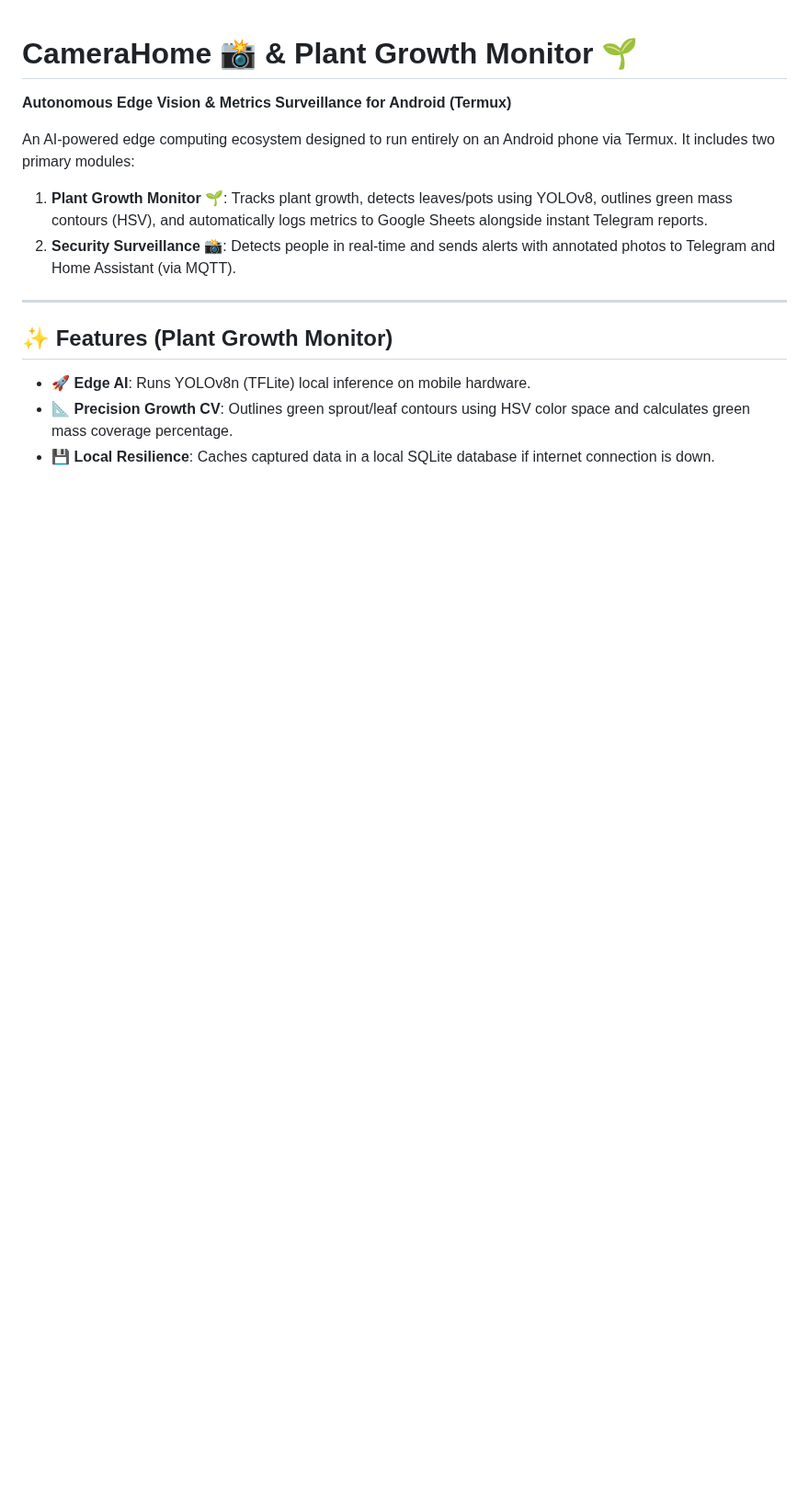
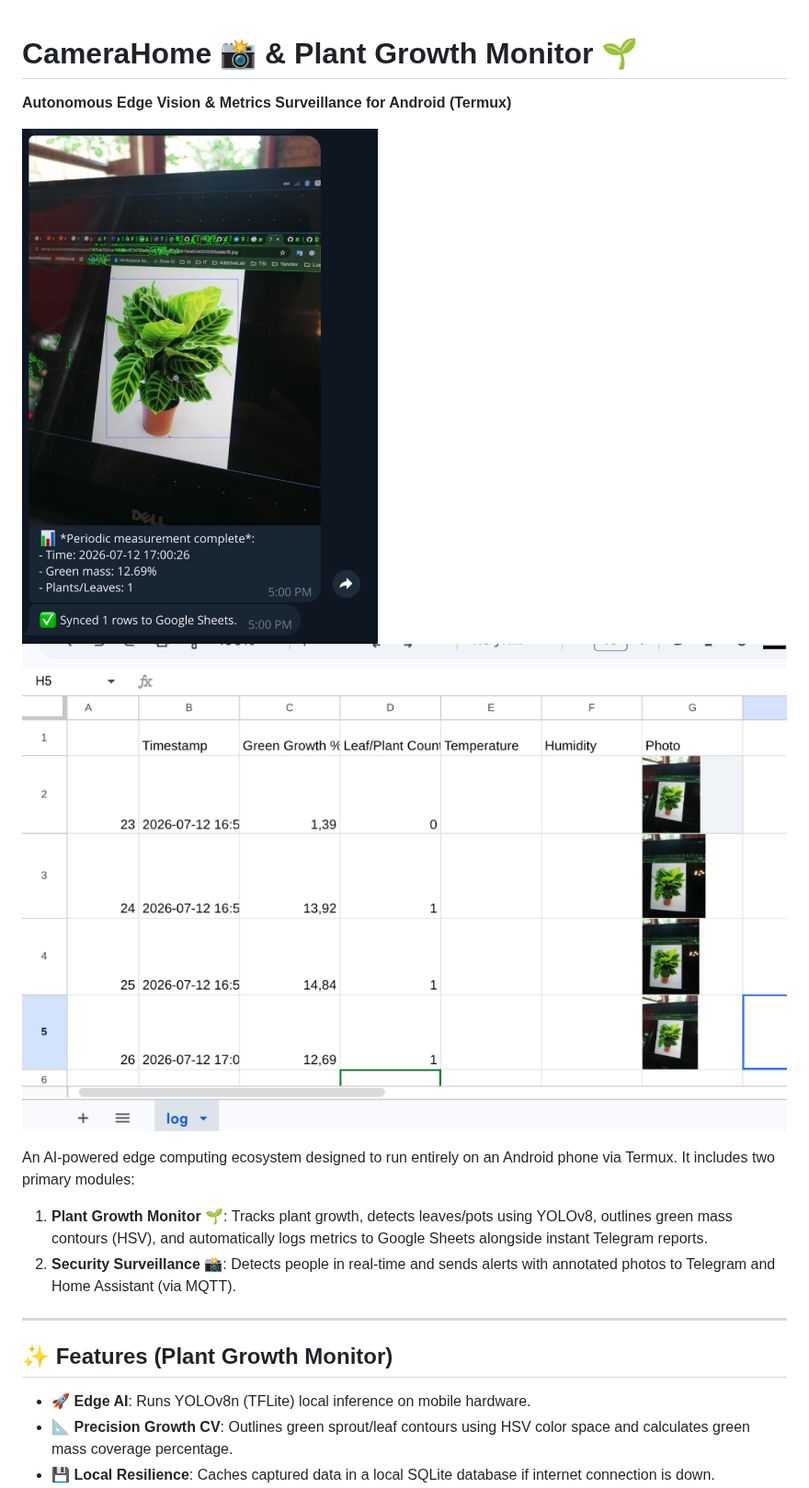
Before and after one commit to IGORSVOLOHOVS/CameraHome, a Markdown page: README.md, the part around the change. Shown at 92% size. Drawn GitHub-style; pictures changed too: sheets_screenshot.png (added), telegram_screenshot.png (added); blank space fills up the shorter version.

Commit message:
docs: Add actual Telegram and Google Sheets execution screenshots to README.md

```diff
--- a/README.md
+++ b/README.md
@@ -1,5 +1,8 @@
 # CameraHome 📸 & Plant Growth Monitor 🌱
 **Autonomous Edge Vision & Metrics Surveillance for Android (Termux)**
+
+![Telegram Bot Demo](telegram_screenshot.png)
+![Google Sheets Log Demo](sheets_screenshot.png)
 
 An AI-powered edge computing ecosystem designed to run entirely on an Android phone via Termux. It includes two primary modules:
 1. **Plant Growth Monitor 🌱**: Tracks plant growth, detects leaves/pots using YOLOv8, outlines green mass contours (HSV), and automatically logs metrics to Google Sheets alongside instant Telegram reports.
```
